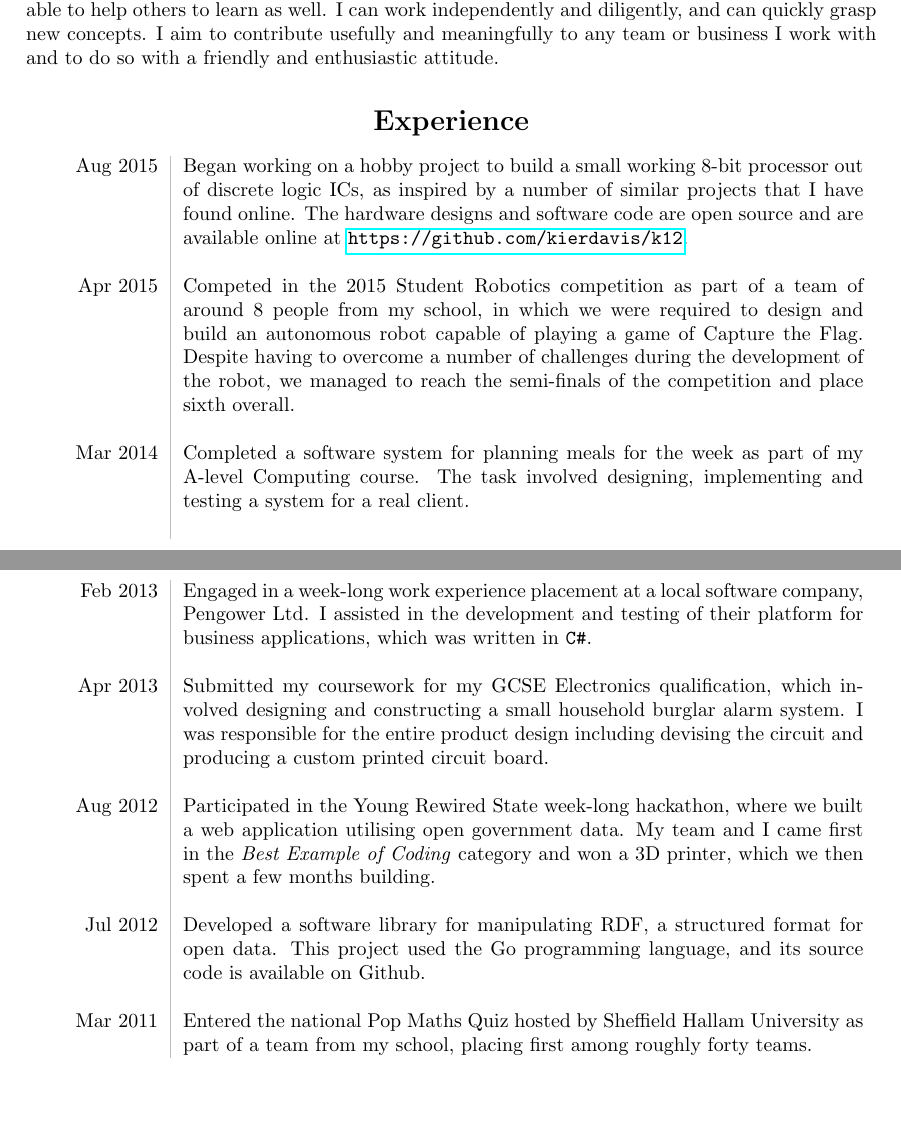
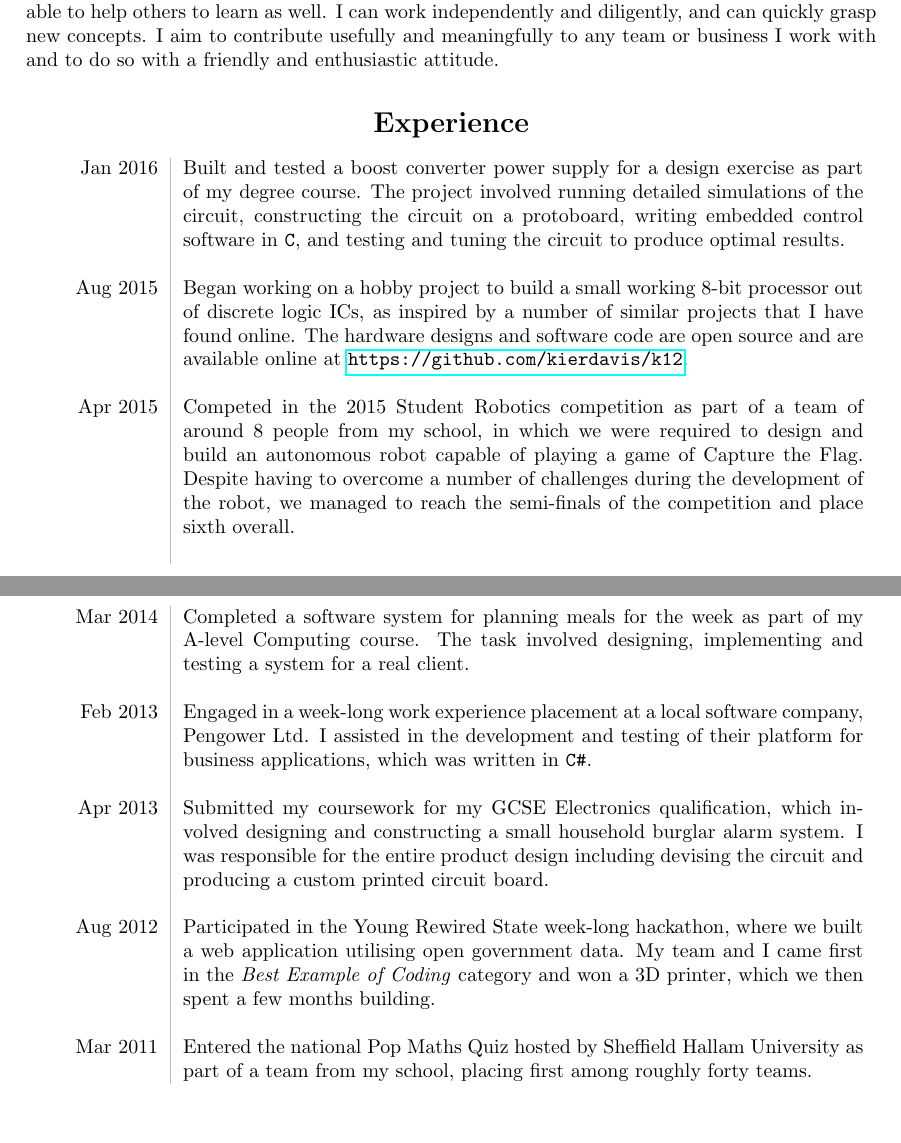
Before and after one commit to kierdavis/cv, a LaTeX CV (cv.tex, which reads src/experience.tex): two parts of pages 1 and 2 of 2, joined at a grey line, cut so that both start at the same text. Compiled offline with pdfLaTeX.

Commit message:
Add an entry in the Experience section about the boost converter design exercise

```diff
--- a/src/experience.tex
+++ b/src/experience.tex
@@ -3,6 +3,10 @@
 \vspace{-1.2em}
 
 \begin{longtable}{L!{\sep}R}
+    Jan 2016 &
+    Built and tested a boost converter power supply for a design exercise as part of my degree course. The project involved running detailed simulations of the circuit, constructing the circuit on a protoboard, writing embedded control software in \texttt{C}, and testing and tuning the circuit to produce optimal results.
+    \vspace{1.2em} \\
+
     Aug 2015 &
     Began working on a hobby project to build a small working 8-bit processor out of discrete logic ICs, as inspired by a number of similar projects that I have found online. The hardware designs and software code are open source and are available online at \url{https://github.com/kierdavis/k12}.
     \vspace{1.2em} \\
@@ -31,9 +35,9 @@
     Participated in the Young Rewired State week-long hackathon, where we built a web application utilising open government data. My team and I came first in the \emph{Best Example of Coding} category and won a 3D printer, which we then spent a few months building.
     \vspace{1.2em} \\
 
-    Jul 2012 &
-    Developed a software library for manipulating RDF, a structured format for open data. This project used the Go programming language, and its source code is available on Github.
-    \vspace{1.2em} \\
+    %Jul 2012 &
+    %Developed a software library for manipulating RDF, a structured format for open data. This project used the Go programming language, and its source code is available on Github.
+    %\vspace{1.2em} \\
 
     Mar 2011 &
     Entered the national Pop Maths Quiz hosted by Sheffield Hallam University as part of a team from my school, placing first among roughly forty teams.
```
